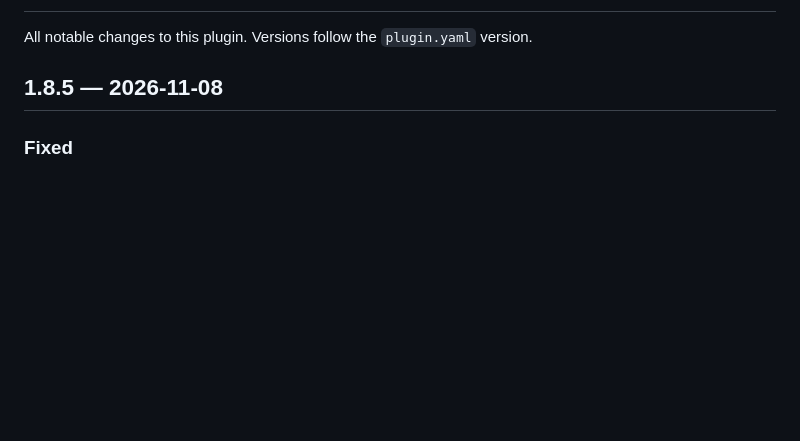
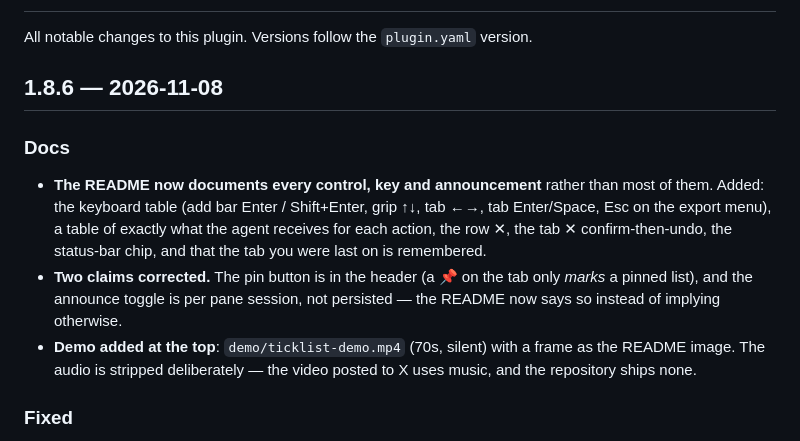
Before and after one commit to mchevatheachiever/hermes-ticklist, a Markdown page: CHANGELOG.md, the part around the change. GitHub-like rendering; blank space fills up the shorter version.

```diff
--- a/CHANGELOG.md
+++ b/CHANGELOG.md
@@ -2,7 +2,22 @@
 
 All notable changes to this plugin. Versions follow the `plugin.yaml` version.
 
-## 1.8.5 — 2026-11-08
+## 1.8.6 — 2026-11-08
+
+### Docs
+- **The README now documents every control, key and announcement** rather than most of them.
+  Added: the keyboard table (add bar Enter / Shift+Enter, grip ↑↓, tab ←→, tab Enter/Space,
+  Esc on the export menu), a table of exactly what the agent receives for each action, the
+  row ✕, the tab ✕ confirm-then-undo, the status-bar chip, and that the tab you were last on
+  is remembered.
+- **Two claims corrected.** The pin button is in the header (a 📌 on the tab only *marks* a
+  pinned list), and the announce toggle is per pane session, not persisted — the README now
+  says so instead of implying otherwise.
+- **Demo added at the top**: `demo/ticklist-demo.mp4` (70s, silent) with a frame as the
+  README image. The audio is stripped deliberately — the video posted to X uses music, and
+  the repository ships none.
+
+
 
 ### Fixed
 - **The remembered "closed" state could end up the opposite of the user's last action.**
```
Also changed, not shown: README.md (+50 -12 lines), skills/ticklist/SKILL.md (+1 -1 lines), demo/screenshot.png (added), 3 other files.
